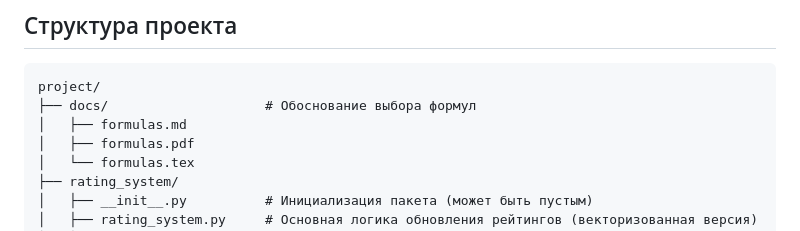
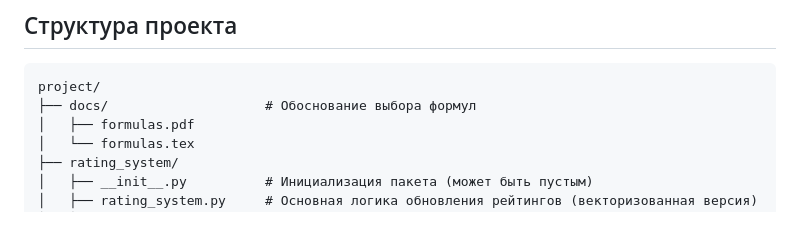
Before and after one commit to IU9-Team-exe/go-rating, a Markdown page: README.md, the part around the change. Drawn GitHub-style.

Commit message:
upd: Readme.md

````diff
--- a/README.md
+++ b/README.md
@@ -7,7 +7,6 @@
 ```
 project/
 ├── docs/                    # Обоснование выбора формул
-│   ├── formulas.md
 │   ├── formulas.pdf
 │   └── formulas.tex
 ├── rating_system/
````
